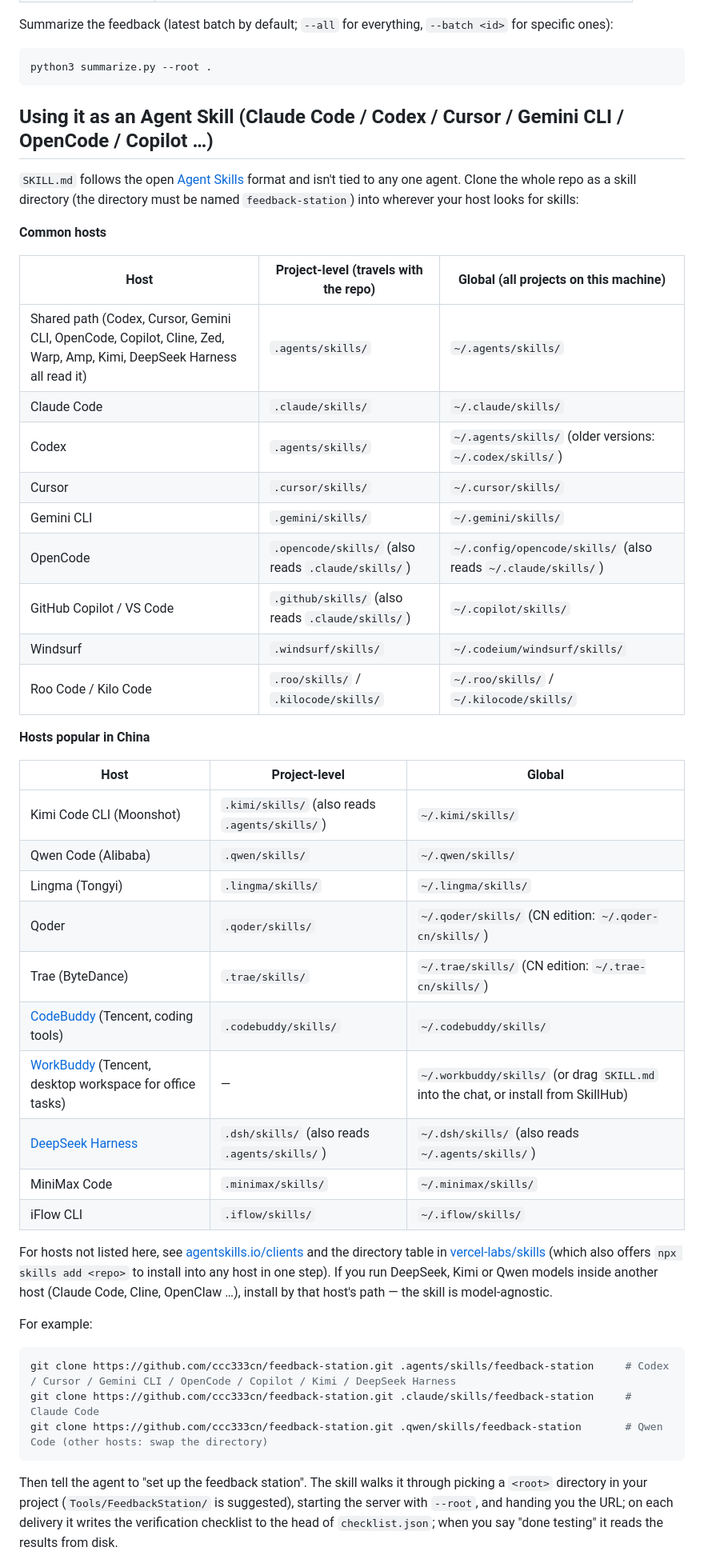
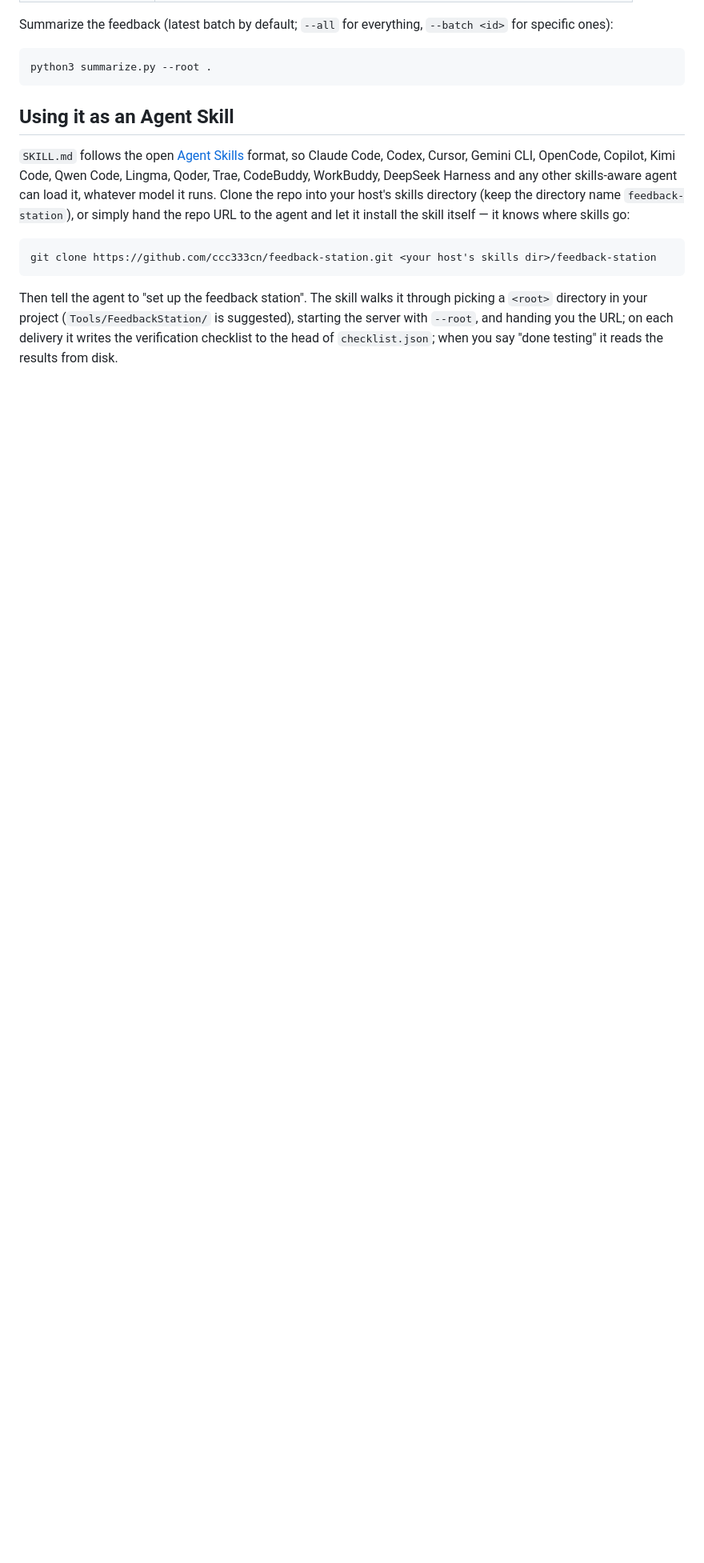
Before and after one commit to ccc333cn/feedback-station, a Markdown page: README.en.md, the part around one of its changes. Shown at 80% size. Drawn GitHub-style; blank space fills up the shorter version.

Commit message:
Sync English README installation instructions

````diff
--- a/README.en.md
+++ b/README.en.md
@@ -60,48 +60,14 @@ Summarize the feedback (latest batch by default; `--all` for everything, `--batc
 python3 summarize.py --root .
 ```
 
-## Using it as an Agent Skill (Claude Code / Codex / Cursor / Gemini CLI / OpenCode / Copilot …)
+## Using it as an Agent Skill
 
-`SKILL.md` follows the open [Agent Skills](https://agentskills.io) format and isn't tied to any one agent. Clone the whole repo as a skill directory (the directory must be named `feedback-station`) into wherever your host looks for skills:
-
-**Common hosts**
-
-| Host | Project-level (travels with the repo) | Global (all projects on this machine) |
-|---|---|---|
-| Shared path (Codex, Cursor, Gemini CLI, OpenCode, Copilot, Cline, Zed, Warp, Amp, Kimi, DeepSeek Harness all read it) | `.agents/skills/` | `~/.agents/skills/` |
-| Claude Code | `.claude/skills/` | `~/.claude/skills/` |
-| Codex | `.agents/skills/` | `~/.agents/skills/` (older versions: `~/.codex/skills/`) |
-| Cursor | `.cursor/skills/` | `~/.cursor/skills/` |
-| Gemini CLI | `.gemini/skills/` | `~/.gemini/skills/` |
-| OpenCode | `.opencode/skills/` (also reads `.claude/skills/`) | `~/.config/opencode/skills/` (also reads `~/.claude/skills/`) |
-| GitHub Copilot / VS Code | `.github/skills/` (also reads `.claude/skills/`) | `~/.copilot/skills/` |
-| Windsurf | `.windsurf/skills/` | `~/.codeium/windsurf/skills/` |
-| Roo Code / Kilo Code | `.roo/skills/` / `.kilocode/skills/` | `~/.roo/skills/` / `~/.kilocode/skills/` |
-
-**Hosts popular in China**
-
-| Host | Project-level | Global |
-|---|---|---|
-| Kimi Code CLI (Moonshot) | `.kimi/skills/` (also reads `.agents/skills/`) | `~/.kimi/skills/` |
-| Qwen Code (Alibaba) | `.qwen/skills/` | `~/.qwen/skills/` |
-| Lingma (Tongyi) | `.lingma/skills/` | `~/.lingma/skills/` |
-| Qoder | `.qoder/skills/` | `~/.qoder/skills/` (CN edition: `~/.qoder-cn/skills/`) |
-| Trae (ByteDance) | `.trae/skills/` | `~/.trae/skills/` (CN edition: `~/.trae-cn/skills/`) |
-| [CodeBuddy](https://www.codebuddy.cn/docs/ide/Introduction) (Tencent, coding tools) | `.codebuddy/skills/` | `~/.codebuddy/skills/` |
-| [WorkBuddy](https://www.codebuddy.cn/docs/workbuddy/From-Beginner-to-Expert-Guide/Product-Guide) (Tencent, desktop workspace for office tasks) | — | `~/.workbuddy/skills/` (or drag `SKILL.md` into the chat, or install from SkillHub) |
-| [DeepSeek Harness](https://github.com/deepseek-ai/deepseek-harness/blob/master/packages/skill/skill-filesystem/README.md) | `.dsh/skills/` (also reads `.agents/skills/`) | `~/.dsh/skills/` (also reads `~/.agents/skills/`) |
-| MiniMax Code | `.minimax/skills/` | `~/.minimax/skills/` |
-| iFlow CLI | `.iflow/skills/` | `~/.iflow/skills/` |
-
-For hosts not listed here, see [agentskills.io/clients](https://agentskills.io/clients) and the directory table in [vercel-labs/skills](https://github.com/vercel-labs/skills) (which also offers `npx skills add <repo>` to install into any host in one step).
-If you run DeepSeek, Kimi or Qwen models inside another host (Claude Code, Cline, OpenClaw …), install by that host's path — the skill is model-agnostic.
-
-For example:
+`SKILL.md` follows the open [Agent Skills](https://agentskills.io) format, so Claude Code, Codex, Cursor, Gemini CLI, OpenCode, Copilot,
+Kimi Code, Qwen Code, Lingma, Qoder, Trae, CodeBuddy, WorkBuddy, DeepSeek Harness and any other skills-aware agent can load it, whatever model it runs.
+Clone the repo into your host's skills directory (keep the directory name `feedback-station`), or simply hand the repo URL to the agent and let it install the skill itself — it knows where skills go:
 
 ```bash
-git clone https://github.com/ccc333cn/feedback-station.git .agents/skills/feedback-station     # Codex / Cursor / Gemini CLI / OpenCode / Copilot / Kimi / DeepSeek Harness
-git clone https://github.com/ccc333cn/feedback-station.git .claude/skills/feedback-station     # Claude Code
-git clone https://github.com/ccc333cn/feedback-station.git .qwen/skills/feedback-station       # Qwen Code (other hosts: swap the directory)
+git clone https://github.com/ccc333cn/feedback-station.git <your host's skills dir>/feedback-station
 ```
 
 Then tell the agent to "set up the feedback station". The skill walks it through picking a `<root>` directory in your project (`Tools/FeedbackStation/` is suggested), starting the server with `--root`, and handing you the URL; on each delivery it writes the verification checklist to the head of `checklist.json`; when you say "done testing" it reads the results from disk.
````
Also changed, not shown: other parts of README.en.md (+1 -1 lines).
